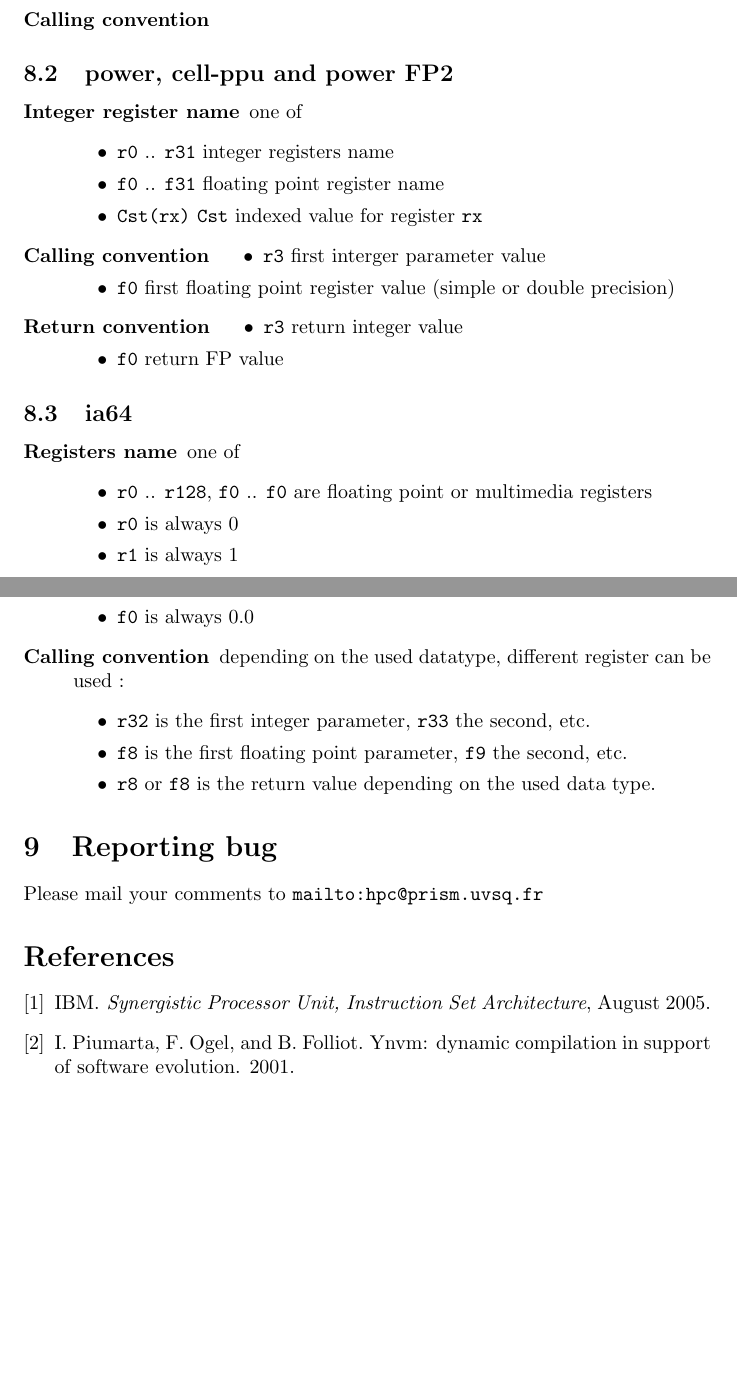
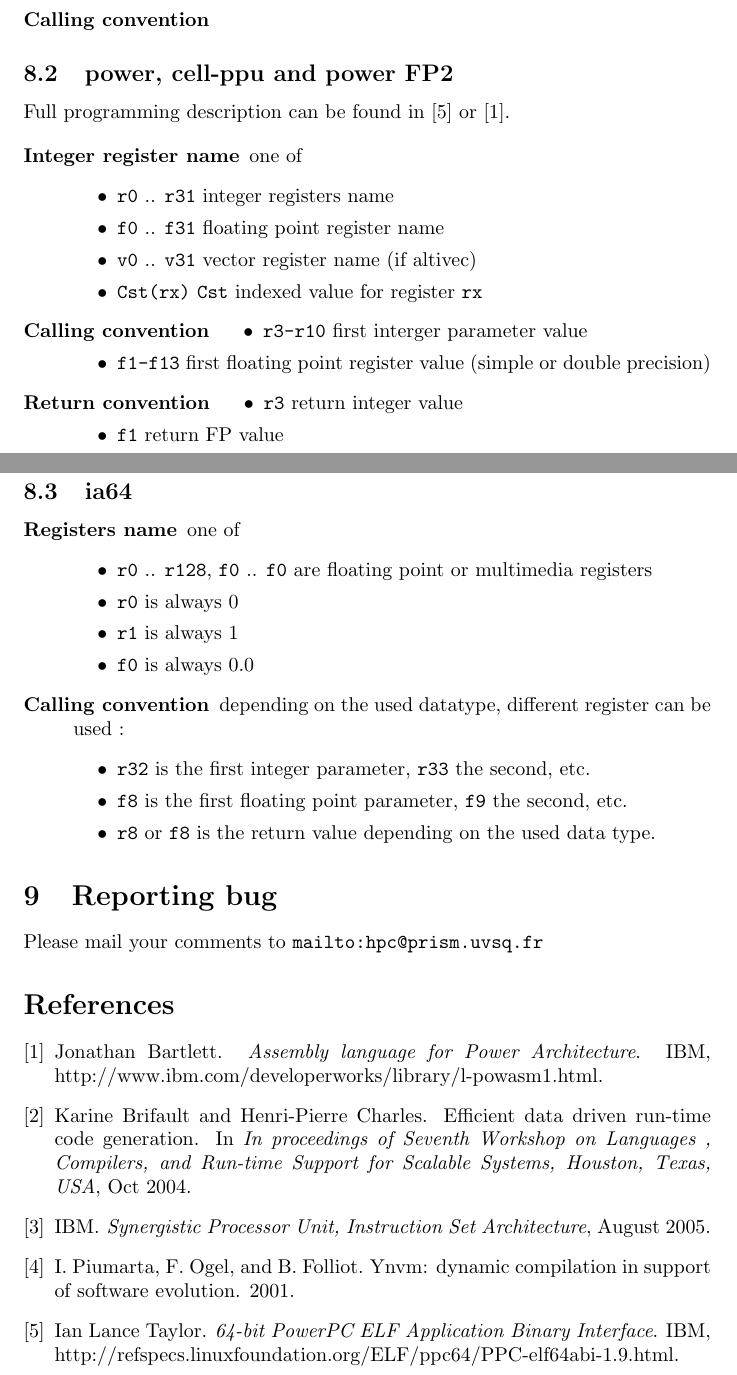
Before and after one commit to sanyaade-buildtools/hpbcg, a LaTeX document (docs/HPBCG.tex, which reads docs/HPBCG.bib): two parts of pages 13 and 14 of 14, joined at a grey line, cut so that both start at the same text, the shorter picture padded with empty space. Compiled offline with pdfLaTeX.

Commit message:
* Add ISA description / biblio * create bluegene version of mandelbrot

```diff
--- a/docs/HPBCG.bib
+++ b/docs/HPBCG.bib
@@ -0,0 +1 @@
+@INPROCEEDINGS{KB2004,
@@ -0,0 +6,12 @@
+	{USA}},
+  year = 2004,
+  month = {Oct}
+}
+
+
+@Manual{POWERABI2,
+  title = 	 {Assembly language for Power Architecture},
+  OPTkey = 	 {},
+  author =	 {Jonathan Bartlett},
+  organization = {IBM},
+  address =	 {http://www.ibm.com/developerworks/library/l-powasm1.html},
@@ -0,0 +26,5 @@
+  title = 	 {64-bit PowerPC ELF Application Binary Interface},
+  OPTkey = 	 {},
+  author =	 {Ian Lance Taylor},
+  organization = {IBM},
+  address =	 {http://refspecs.linuxfoundation.org/ELF/ppc64/PPC-elf64abi-1.9.html},
--- a/docs/HPBCG.tex
+++ b/docs/HPBCG.tex
@@ -632,22 +632,26 @@ This part is devoted to different assembly languages that \hpbcg
 
 \subsection{power, cell-ppu  and power FP2}
 
+Full programming description can be found in \cite{POWERABI1} or
+\cite{POWERABI2}.
+
 \begin{description}
 \item[Integer register name]  one of
   \begin{itemize}
   \item \verb|r0| .. \verb|r31| integer registers name
   \item \verb|f0| .. \verb|f31| floating point register name
+  \item \verb|v0| .. \verb|v31| vector register name (if altivec)
   \item \verb|Cst(rx)| \texttt{Cst} indexed value for register \texttt{rx}
   \end{itemize}
 \item[Calling convention]
   \begin{itemize}
-  \item \verb|r3| first interger parameter value
-  \item \verb|f0| first floating point register value (simple or double precision)
+  \item \verb|r3-r10| first interger parameter value
+  \item \verb|f1-f13| first floating point register value (simple or double precision)
   \end{itemize}
 \item[Return convention]
   \begin{itemize}
   \item \verb|r3| return integer value
-  \item \verb|f0| return FP value
+  \item \verb|f1| return FP value
   \end{itemize}
 
 \end{description}
```
Also changed, not shown: examples/mandelbrot/Makefile, docs/HPBCG.bib (19 more changed lines), docs/HPBCG.tex (2 more changed lines), 1 other file.
